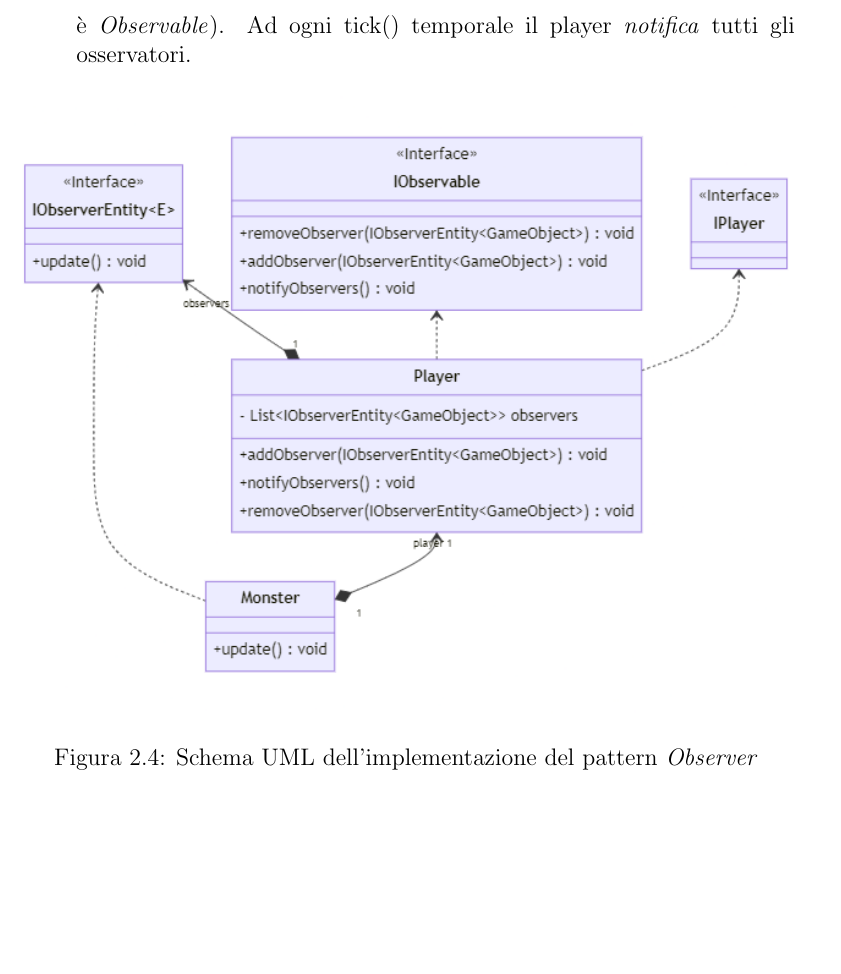
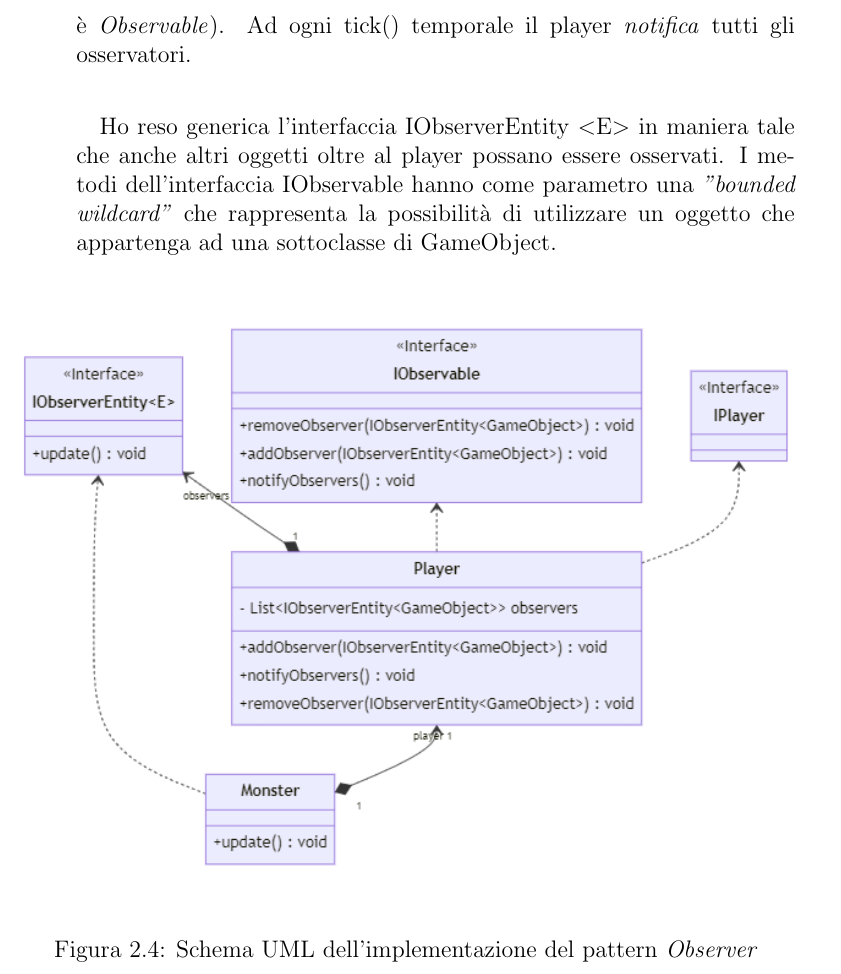
Before and after one commit to Sergio-Dobrianskiy/OOP22-geo-surv, a LaTeX document (report/13-template.tex): part of page 13 of 35, cut so that both start at the same text, the shorter picture padded with empty space. Compiled offline with pdfLaTeX.

Commit message:
doc update

```diff
--- a/report/13-template.tex
+++ b/report/13-template.tex
@@ -310,6 +310,9 @@ Per la soluzione occorrono due condizioni legate dalla posizione del player nell
 	\item i mostri devono nascere in una posizione casuale in un'area delimitata da due cerchi concentrici (di distanza minima e massima definibili) con al centro il player.
 \end{itemize}
 Nel primo caso ho implementato il pattern \emph{Observer}, in maniera tale che ogni mostro creato si registri in una lista di \emph{observers} del player(che è \emph{Observable}). Ad ogni tick() temporale il player \emph{notifica} tutti gli osservatori.
+\paragraph{}
+Ho reso generica l'interfaccia IObserverEntity \textless E\textgreater \space in maniera tale che anche altri oggetti oltre al player possano essere osservati. I metodi dell'interfaccia IObservable hanno come parametro una \emph{"bounded wildcard"} che rappresenta la possibilità di utilizzare un oggetto che appartenga ad una sottoclasse di GameObject.
+
 
 \begin{figure}[H]
 	\centering{}
```
